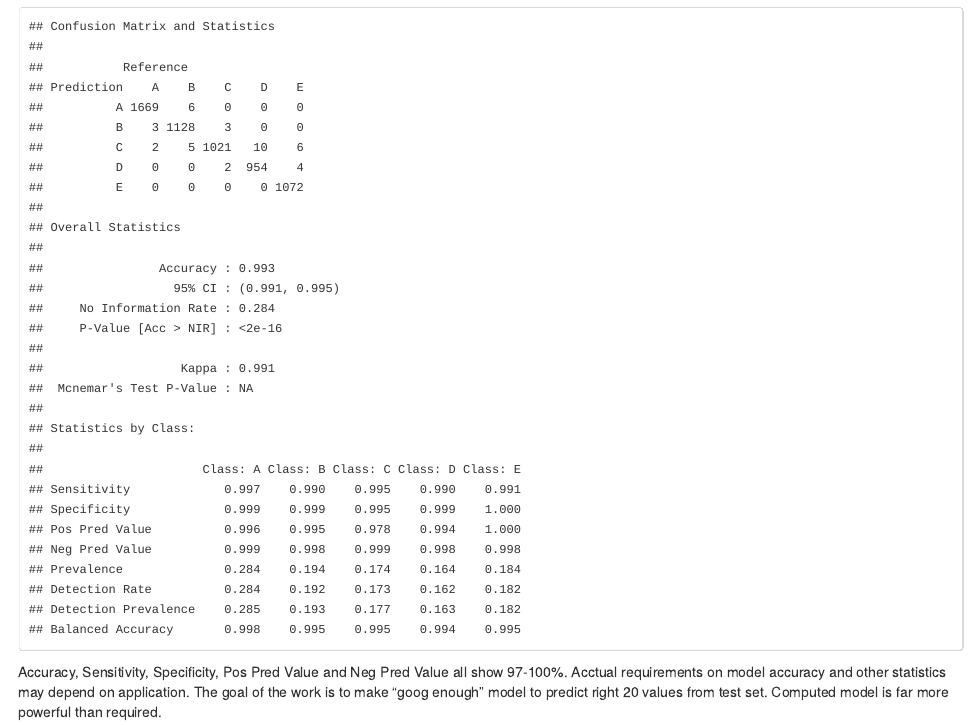
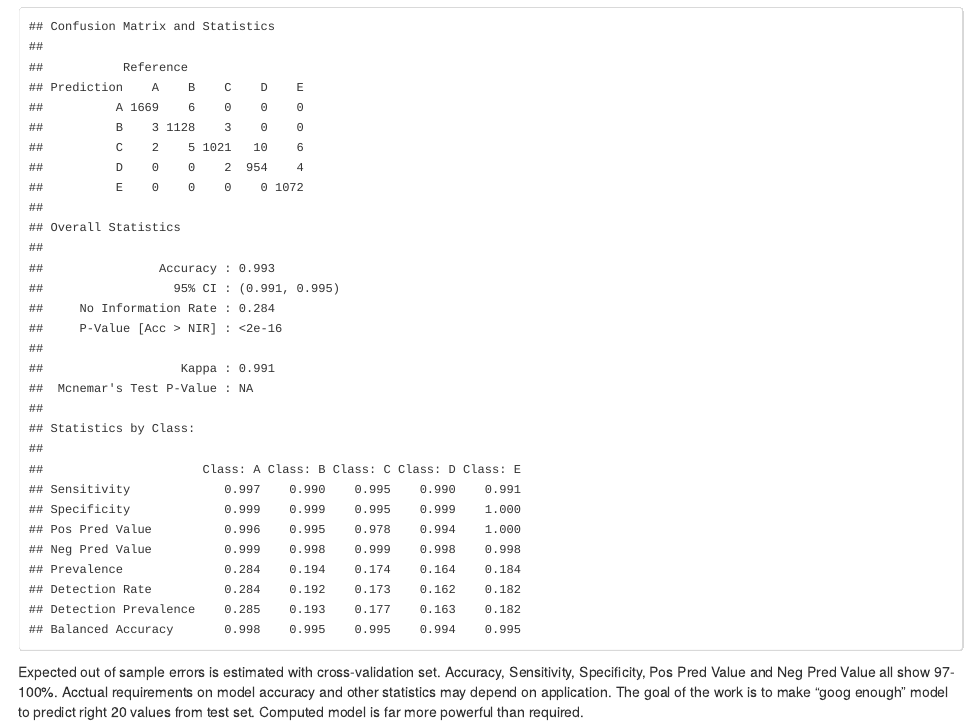
Before and after one commit to artem-fedosov/predmachlearn-005, an R Markdown document (writeup.Rmd): the page in a window 1100 px wide, from 950 px down. The pictures show the output file writeup.html that the author committed with the source, opened offline.

Commit message:
Improvement: 'Out of sample error' mentioned

````diff
--- a/writeup.Rmd
+++ b/writeup.Rmd
@@ -52,4 +52,4 @@ prediction <- predict(fit, cv[, feature_names])
 confusionMatrix(prediction, cv$classe)
 ```
 
-Accuracy, Sensitivity, Specificity, Pos Pred Value and Neg Pred Value all show 97-100%. Acctual requirements on model accuracy and other statistics may depend on application. The goal of the work is to make "goog enough" model to predict right 20 values from test set. Computed model is far more powerful than required.
+Expected out of sample errors is estimated with cross-validation set. Accuracy, Sensitivity, Specificity, Pos Pred Value and Neg Pred Value all show 97-100%. Acctual requirements on model accuracy and other statistics may depend on application. The goal of the work is to make "goog enough" model to predict right 20 values from test set. Computed model is far more powerful than required.
````
Also changed, not shown: writeup.html.
